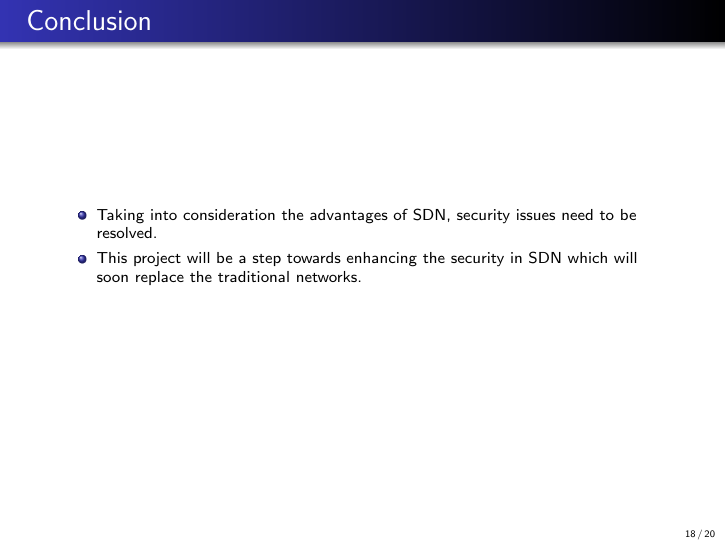
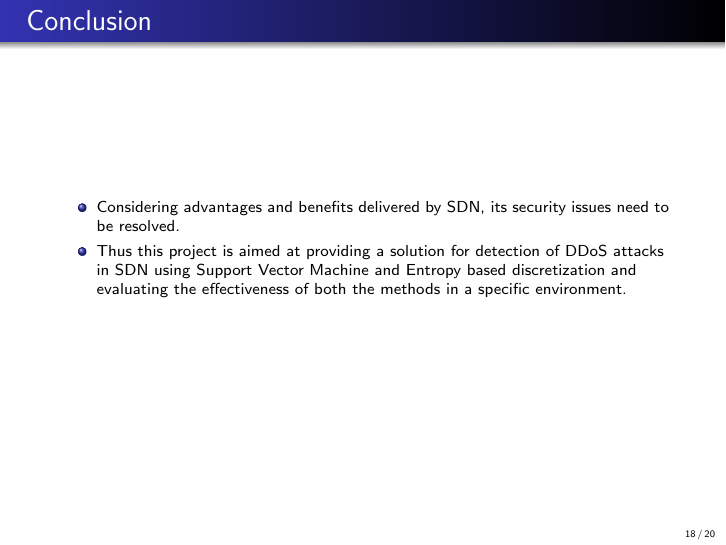
Before and after one commit to RollingThunder6/MidnightInventers, LaTeX slides (Documentation/Final Presentation/second_presentation.tex): page 18 of 20. Compiled offline with pdfLaTeX.

Commit message:
Updated Presentation

```diff
--- a/Documentation/Final Presentation/second_presentation.tex
+++ b/Documentation/Final Presentation/second_presentation.tex
@@ -567,9 +567,9 @@ The attack traffic data is included from 2000 DARPA dataset.
 \begin{itemize}
 \footnotesize
 \item
-Taking into consideration the advantages of SDN, security issues need to be resolved.
+Considering advantages and benefits delivered by SDN, its security issues need to be resolved.
 \item
-This project will be a step towards enhancing the security in SDN which will soon replace the traditional networks.
+Thus this project is aimed at providing a solution for detection of DDoS attacks in SDN using Support Vector Machine and Entropy based discretization and evaluating the effectiveness of both the methods in a specific environment.
 \end{itemize}
 \end{frame}
 
```
Also changed, not shown: Documentation/Final Presentation/second_presentation.tex (2 more changed lines).
